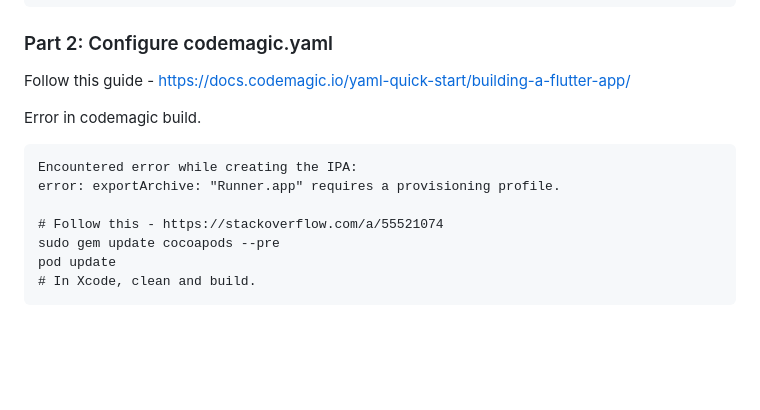
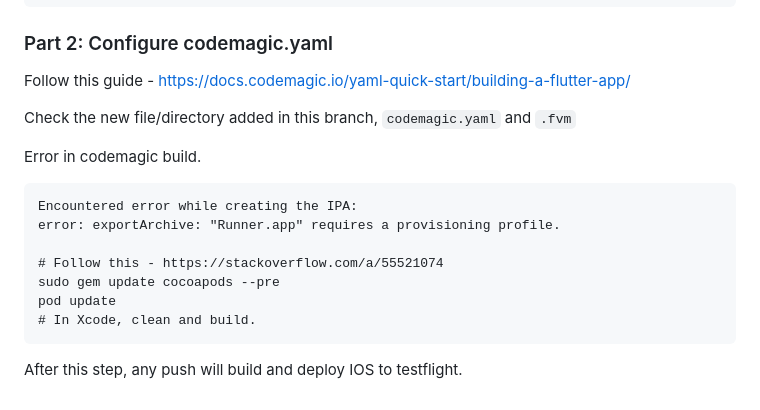
Before and after one commit to gangyistudios/flutterfire_cookbooks, a Markdown page: README.md, the part around the change. GitHub-like rendering; blank space fills up the shorter version.

Commit message:
Finalise documentation for codemagic-cicd setup

````diff
--- a/README.md
+++ b/README.md
@@ -162,6 +162,8 @@ fvm use stable
 
 Follow this guide - https://docs.codemagic.io/yaml-quick-start/building-a-flutter-app/
 
+Check the new file/directory added in this branch, `codemagic.yaml` and `.fvm`
+
 Error in codemagic build.
 ```
 Encountered error while creating the IPA:
@@ -172,3 +174,5 @@ sudo gem update cocoapods --pre
 pod update
 # In Xcode, clean and build.
 ```
+
+After this step, any push will build and deploy IOS to testflight.
````
